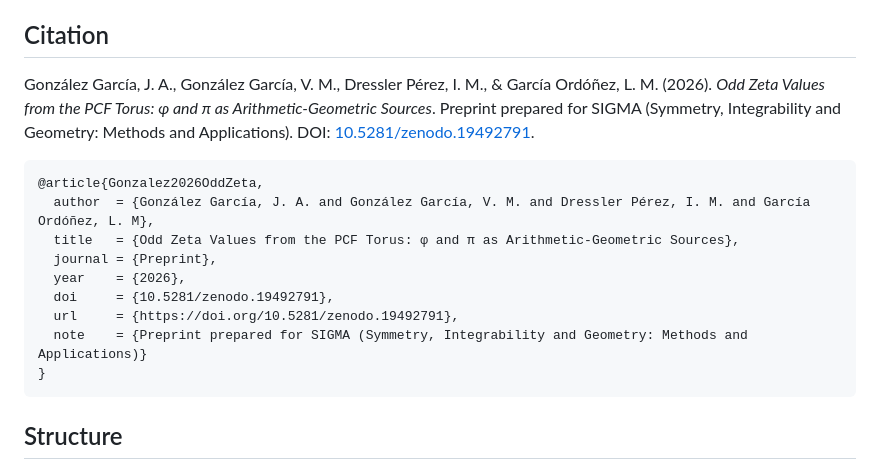
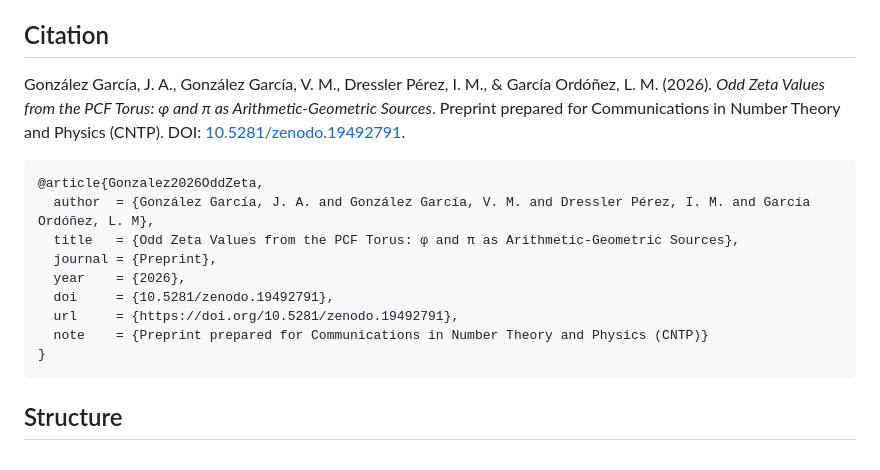
Before and after one commit to omega-pcf/02-odd-zeta, a Markdown page: README.md, the part around the change. Rendered like a GitHub page.

Commit message:
docs: update journal mentions from SIGMA to CNTP

````diff
--- a/README.md
+++ b/README.md
@@ -20,7 +20,7 @@ We demonstrate that the odd values $\zeta(2k+1)$ of the Riemann zeta function ar
 
 ## Citation
 
-González García, J. A., González García, V. M., Dressler Pérez, I. M., & García Ordóñez, L. M. (2026). *Odd Zeta Values from the PCF Torus: φ and π as Arithmetic-Geometric Sources*. Preprint prepared for SIGMA (Symmetry, Integrability and Geometry: Methods and Applications). DOI: [10.5281/zenodo.19492791](https://doi.org/10.5281/zenodo.19492791).
+González García, J. A., González García, V. M., Dressler Pérez, I. M., & García Ordóñez, L. M. (2026). *Odd Zeta Values from the PCF Torus: φ and π as Arithmetic-Geometric Sources*. Preprint prepared for Communications in Number Theory and Physics (CNTP). DOI: [10.5281/zenodo.19492791](https://doi.org/10.5281/zenodo.19492791).
 
 ```bibtex
 @article{Gonzalez2026OddZeta,
@@ -30,7 +30,7 @@ González García, J. A., González García, V. M., Dressler Pérez, I. M., & Ga
   year    = {2026},
   doi     = {10.5281/zenodo.19492791},
   url     = {https://doi.org/10.5281/zenodo.19492791},
-  note    = {Preprint prepared for SIGMA (Symmetry, Integrability and Geometry: Methods and Applications)}
+  note    = {Preprint prepared for Communications in Number Theory and Physics (CNTP)}
 }
 ```
 
````
